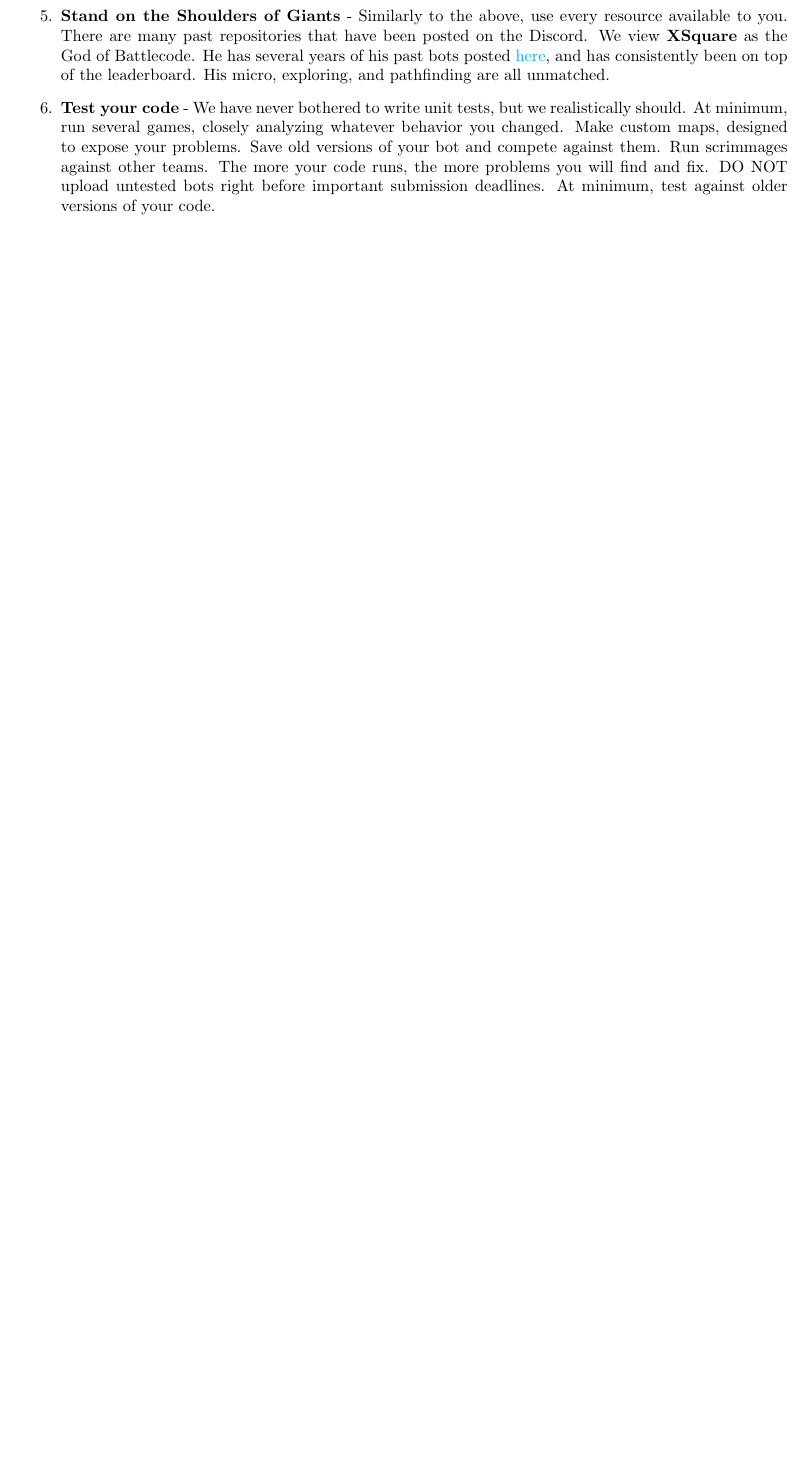
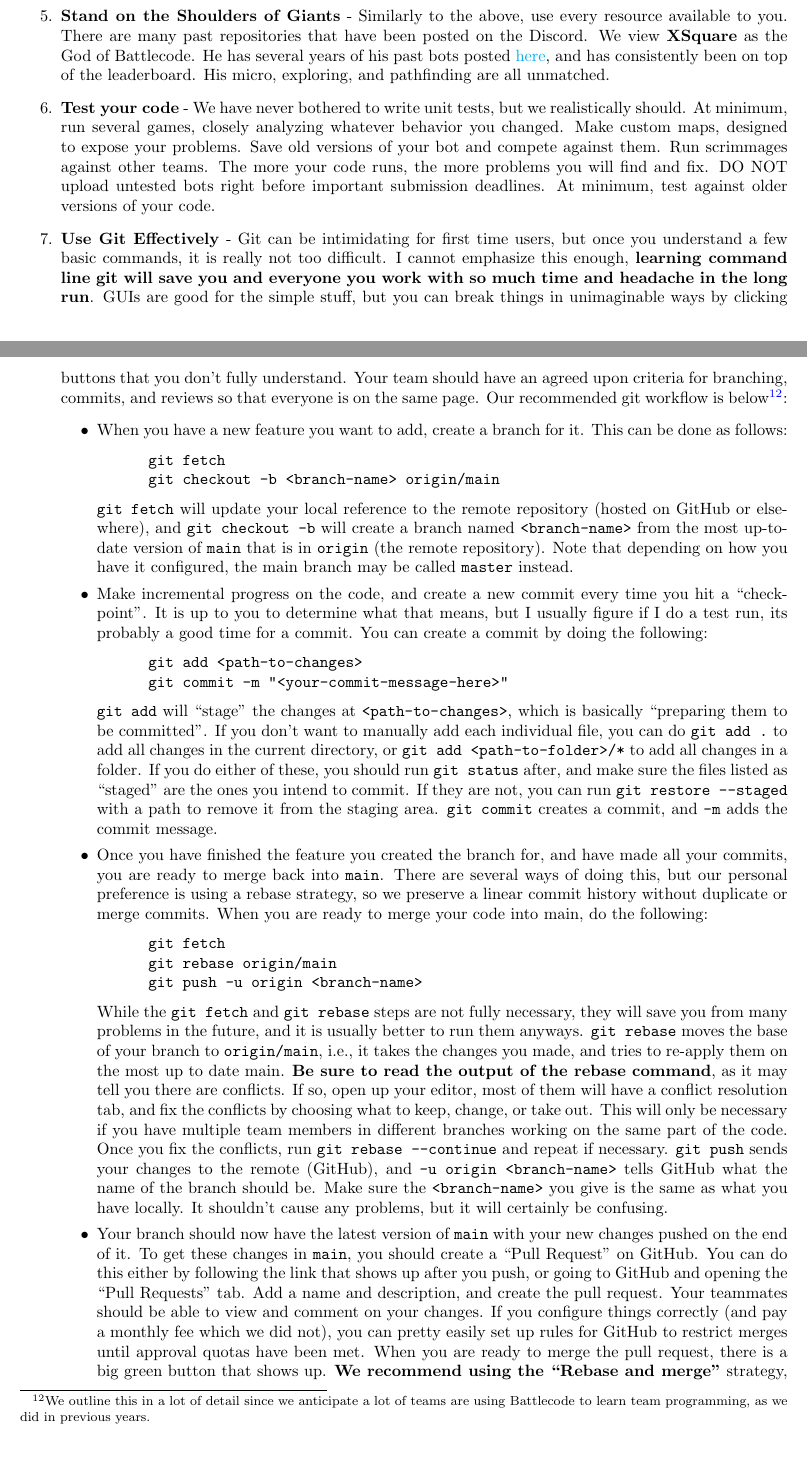
Before and after one commit to justinottesen/battlecode25, a LaTeX document (postmortem/main.tex, which reads postmortem/source/conclusion.tex): part of page 18 of 19 before the commit and two parts of pages 18 and 19 of 20 after it, the two joined at a grey line, cut so that both start at the same text, the shorter picture padded with empty space. Compiled offline with pdfLaTeX.

Commit message:
Added git section to postmortem

```diff
--- a/postmortem/source/conclusion.tex
+++ b/postmortem/source/conclusion.tex
@@ -107,6 +107,28 @@ We have learned a lot through our years of Battlecode. This includes resources t
   \item \textbf{Learn from Others} - Watch replays, collaborate in the discord, talk with your teammates. Chances are you can learn something from every team out there, whether it is an insight or strategy they use, or some niche condition that breaks your bot. See where you are strong, see where you are weak, find out why you are weak, and figure out how to improve. Many top teams are very friendly, so don't be afraid to ask them what strategies they use on the Discord. Getting Battlecode clout is nearly as important as winning, so they will be happy to flex their superior Battlecode knowledge.
   \item \textbf{Stand on the Shoulders of Giants} - Similarly to the above, use every resource available to you. There are many past repositories that have been posted on the Discord. We view \textbf{XSquare} as the God of Battlecode. He has several years of his past bots posted \href{https://github.com/IvanGeffner}{here}, and has consistently been on top of the leaderboard. His micro, exploring, and pathfinding are all unmatched.
   \item \textbf{Test your code} - We have never bothered to write unit tests, but we realistically should. At minimum, run several games, closely analyzing whatever behavior you changed. Make custom maps, designed to expose your problems. Save old versions of your bot and compete against them. Run scrimmages against other teams. The more your code runs, the more problems you will find and fix. DO NOT upload untested bots right before important submission deadlines. At minimum, test against older versions of your code.
+  \item \textbf{Use Git Effectively} - Git can be intimidating for first time users, but once you understand a few basic commands, it is really not too difficult. I cannot emphasize this enough, \textbf{learning command line git will save you and everyone you work with so much time and headache in the long run}. GUIs are good for the simple stuff, but you can break things in unimaginable ways by clicking buttons that you don't fully understand. Your team should have an agreed upon criteria for branching, commits, and reviews so that everyone is on the same page. Our recommended git workflow is below\footnote{We outline this in a lot of detail since we anticipate a lot of teams are using Battlecode to learn team programming, as we did in previous years.}:
+  \begin{itemize}
+    \item When you have a new feature you want to add, create a branch for it. This can be done as follows:
+    \begin{verbatim}
+      git fetch
+      git checkout -b <branch-name> origin/main \end{verbatim}
+    \verb|git fetch| will update your local reference to the remote repository (hosted on GitHub or elsewhere), and \verb|git checkout -b| will create a branch named \verb|<branch-name>| from the most up-to-date version of \verb|main| that is in \verb|origin| (the remote repository). Note that depending on how you have it configured, the main branch may be called \verb|master| instead.
+    \item Make incremental progress on the code, and create a new commit every time you hit a ``checkpoint''. It is up to you to determine what that means, but I usually figure if I do a test run, its probably a good time for a commit. You can create a commit by doing the following:
+    \begin{verbatim}
+      git add <path-to-changes>
+      git commit -m "<your-commit-message-here>" \end{verbatim}
+    \verb|git add| will ``stage'' the changes at \verb|<path-to-changes>|, which is basically ``preparing them to be committed''. If you don't want to manually add each individual file, you can do \verb|git add .| to add all changes in the current directory, or \verb|git add <path-to-folder>/*| to add all changes in a folder. If you do either of these, you should run \verb|git status| after, and make sure the files listed as ``staged'' are the ones you intend to commit. If they are not, you can run \verb|git restore --staged| with a path to remove it from the staging area. \verb|git commit| creates a commit, and \verb|-m| adds the commit message.
+    \item Once you have finished the feature you created the branch for, and have made all your commits, you are ready to merge back into \verb|main|. There are several ways of doing this, but our personal preference is using a rebase strategy, so we preserve a linear commit history without duplicate or merge commits. When you are ready to merge your code into main, do the following:
+    \begin{verbatim}
+      git fetch
+      git rebase origin/main
+      git push -u origin <branch-name> \end{verbatim}
+    While the \verb|git fetch| and \verb|git rebase| steps are not fully necessary, they will save you from many problems in the future, and it is usually better to run them anyways. \verb|git rebase| moves the base of your branch to \verb|origin/main|, i.e., it takes the changes you made, and tries to re-apply them on the most up to date main. \textbf{Be sure to read the output of the rebase command}, as it may tell you there are conflicts. If so, open up your editor, most of them will have a conflict resolution tab, and fix the conflicts by choosing what to keep, change, or take out. This will only be necessary if you have multiple team members in different branches working on the same part of the code. Once you fix the conflicts, run \verb|git rebase --continue| and repeat if necessary. \verb|git push| sends your changes to the remote (GitHub), and \verb|-u origin <branch-name>| tells GitHub what the name of the branch should be. Make sure the \verb|<branch-name>| you give is the same as what you have locally. It shouldn't cause any problems, but it will certainly be confusing.
+    \item Your branch should now have the latest version of \verb|main| with your new changes pushed on the end of it. To get these changes in \verb|main|, you should create a ``Pull Request'' on GitHub. You can do this either by following the link that shows up after you push, or going to GitHub and opening the ``Pull Requests'' tab. Add a name and description, and create the pull request. Your teammates should be able to view and comment on your changes. If you configure things correctly (and pay a monthly fee which we did not), you can pretty easily set up rules for GitHub to restrict merges until approval quotas have been met. When you are ready to merge the pull request, there is a big green button that shows up. \textbf{We recommend using the ``Rebase and merge''} strategy, so it preserves all the commits. This doesn't really matter most of the time, but it is annoying when you want to see what order you did things, or revert changes, and there are messy merge commits that make it hard to tell what was added.
+    \item Make sure you run \verb|git checkout main| and \verb|git pull| to get the most up to date version of the code locally.
+  \end{itemize}
+  Again, this is just personal preference, and there are many other more detailed and thorough guides on similar strategies. What matters most is that you find something that your team agrees on and works for you. We have had similar success in the past with everyone battling it out on \verb|main| with no branches, so with a small enough team, no strategy can work as well.
 \end{enumerate}
 
 Obviously, there is more to Battlecode than just these points, but these are the biggest lessons we have learned and hope you find useful as well.
```
Also changed, not shown: postmortem/source/intro.tex (+1 -1 lines), postmortem/source/conclusion.tex (20 more changed lines).
